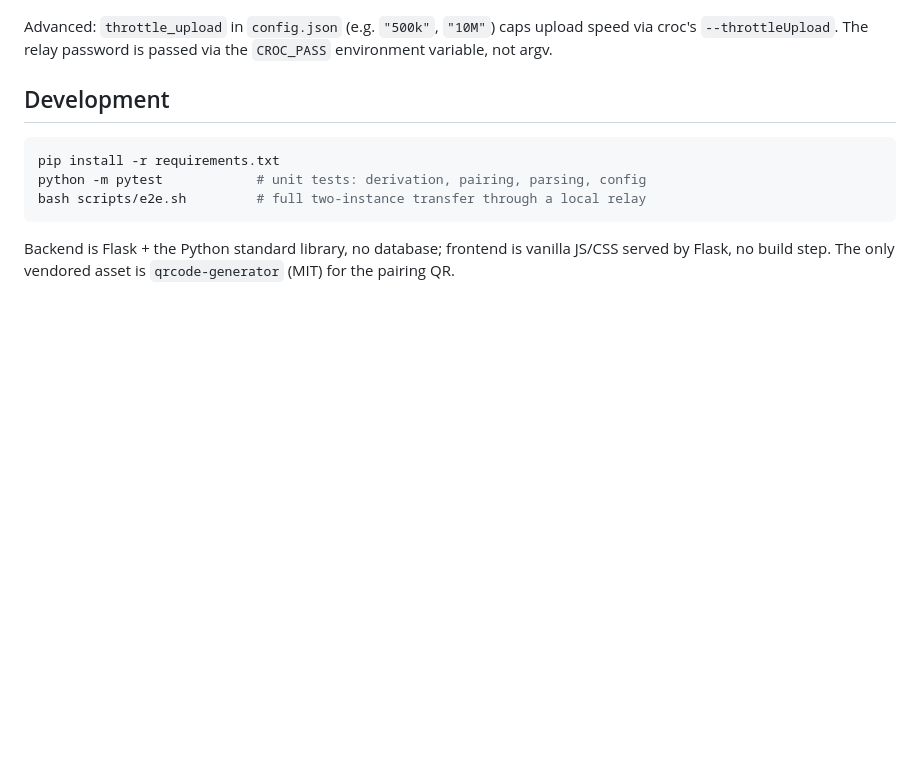
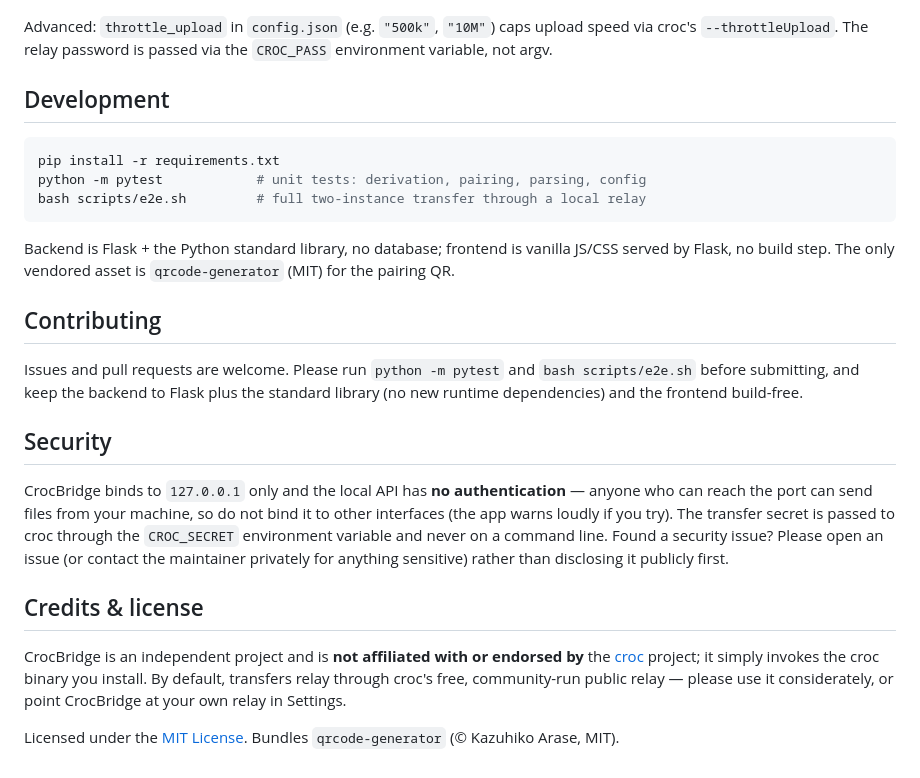
Before and after one commit to rohitctrl/super-octo-fiesta, a Markdown page: README.md, the part around the change. Rendered like a GitHub page; blank space fills up the shorter version.

Commit message:
Add Contributing, Security, and Credits/license sections to README
Documents the no-auth-on-localhost posture and CROC_SECRET handling,
credits croc without implying affiliation, notes considerate use of the
public relay, and records the MIT license plus the bundled qrcode-generator.

Co-Authored-By: Claude Fable 5 <noreply@anthropic.com>
Claude-Session: https://claude.ai/code/session_012yF1pq1m6x444adQViChTg

```diff
--- a/README.md
+++ b/README.md
@@ -107,3 +107,31 @@ bash scripts/e2e.sh         # full two-instance transfer through a local relay
 Backend is Flask + the Python standard library, no database; frontend is
 vanilla JS/CSS served by Flask, no build step. The only vendored asset is
 `qrcode-generator` (MIT) for the pairing QR.
+
+## Contributing
+
+Issues and pull requests are welcome. Please run `python -m pytest` and
+`bash scripts/e2e.sh` before submitting, and keep the backend to Flask plus
+the standard library (no new runtime dependencies) and the frontend
+build-free.
+
+## Security
+
+CrocBridge binds to `127.0.0.1` only and the local API has **no
+authentication** — anyone who can reach the port can send files from your
+machine, so do not bind it to other interfaces (the app warns loudly if you
+try). The transfer secret is passed to croc through the `CROC_SECRET`
+environment variable and never on a command line. Found a security issue?
+Please open an issue (or contact the maintainer privately for anything
+sensitive) rather than disclosing it publicly first.
+
+## Credits & license
+
+CrocBridge is an independent project and is **not affiliated with or endorsed
+by** the [croc](https://github.com/schollz/croc) project; it simply invokes
+the croc binary you install. By default, transfers relay through croc's free,
+community-run public relay — please use it considerately, or point CrocBridge
+at your own relay in Settings.
+
+Licensed under the [MIT License](LICENSE). Bundles `qrcode-generator`
+(© Kazuhiko Arase, MIT).
```
